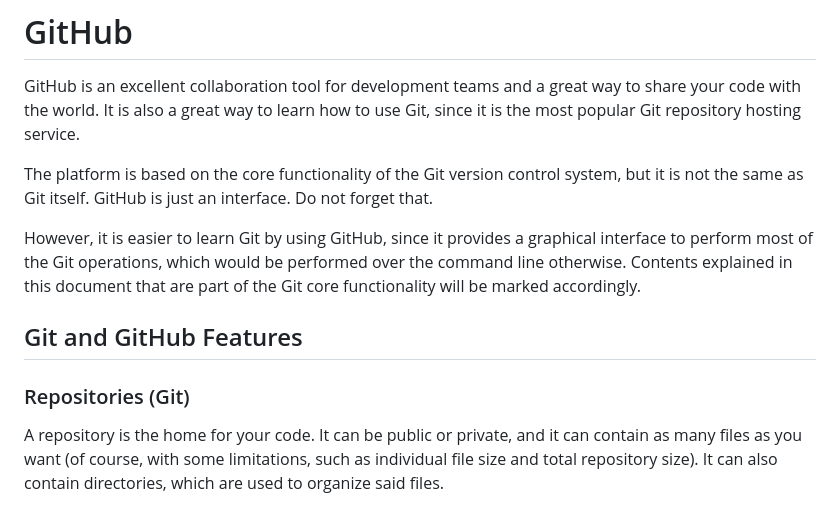
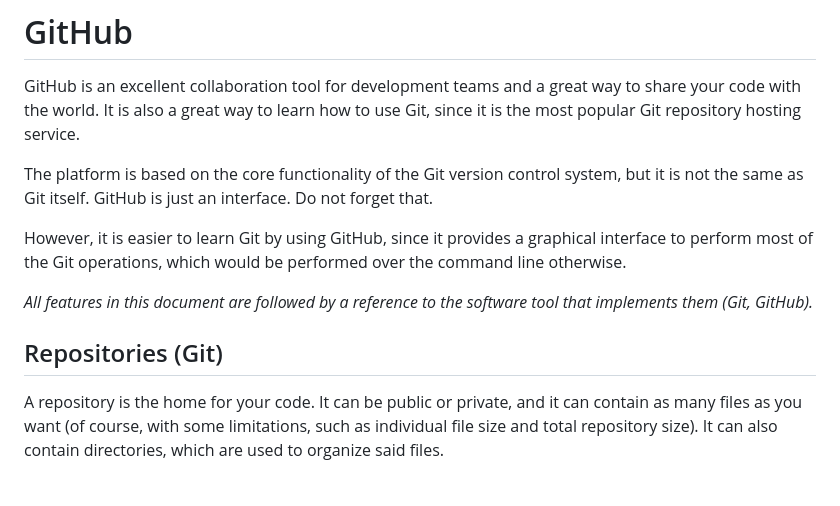
Before and after one commit to erlete/aerotech-programming-course, a Markdown page: docs/github/README.md, the part around one of its changes. Rendered like a GitHub page.

```diff
--- a/docs/github/README.md
+++ b/docs/github/README.md
@@ -4,11 +4,11 @@ GitHub is an excellent collaboration tool for development teams and a great way
 
 The platform is based on the core functionality of the Git version control system, but it is not the same as Git itself. GitHub is just an interface. Do not forget that.
 
-However, it is easier to learn Git by using GitHub, since it provides a graphical interface to perform most of the Git operations, which would be performed over the command line otherwise. Contents explained in this document that are part of the Git core functionality will be marked accordingly.
+However, it is easier to learn Git by using GitHub, since it provides a graphical interface to perform most of the Git operations, which would be performed over the command line otherwise.
 
-## Git and GitHub Features
+*All features in this document are followed by a reference to the software tool that implements them (Git, GitHub).*
 
-### Repositories (Git)
+## Repositories (Git)
 
 A repository is the home for your code. It can be public or private, and it can contain as many files as you want (of course, with some limitations, such as individual file size and total repository size). It can also contain directories, which are used to organize said files.
 
```
Also changed, not shown: other parts of docs/github/README.md (+7 -7 lines).
